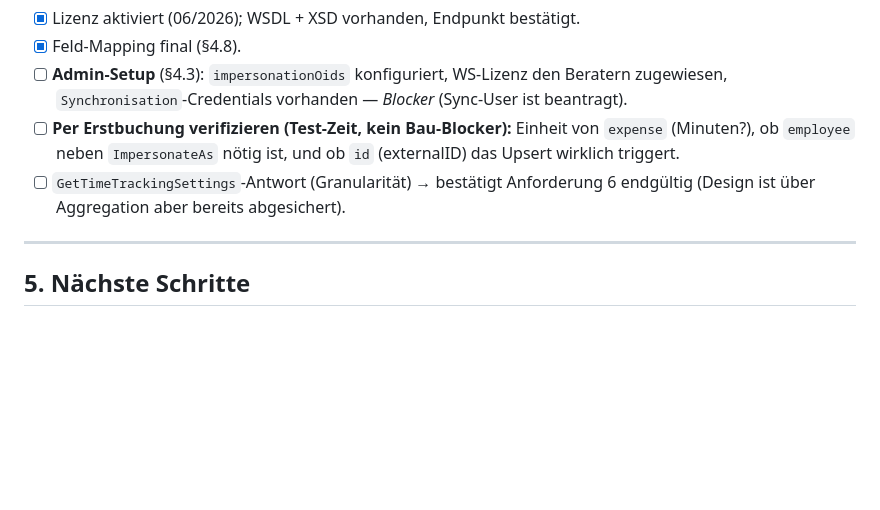
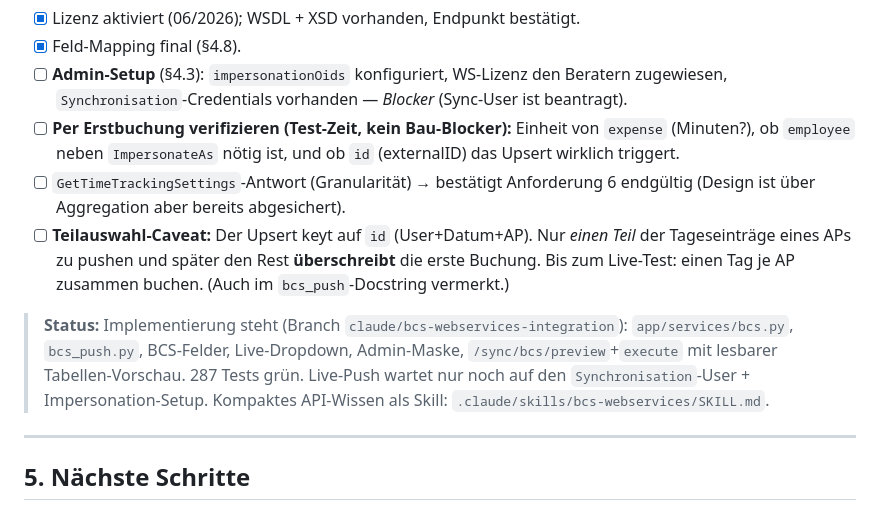
Before and after one commit to joschkarick-homelab/TimeHub, a Markdown page: docs/bcs-integration.md, the part around the change. GitHub-like rendering; blank space fills up the shorter version.

Commit message:
docs+skill: BCS-API-Wissen als Skill + Postman-Beispiele, Doku-Status
- .claude/skills/bcs-webservices/SKILL.md: kompaktes, wiederverwendbares
  API-Wissen (Endpunkt/Auth/Impersonation/Lizenz/Feld-Mapping/Gotchas) plus
  Postman-fertige SOAP-Beispiele (GetTimesheet, CreateOrUpdateTimeRecord) und
  die drei Live-Verifikationspunkte.
- docs: Implementierungs-Status, Teilauswahl-Upsert-Caveat, Skill-Verweis.

Co-Authored-By: Claude Opus 4.8 <noreply@anthropic.com>
Claude-Session: https://claude.ai/code/session_01PY3NXbGSuHdrttmsGMkcuE

```diff
--- a/docs/bcs-integration.md
+++ b/docs/bcs-integration.md
@@ -314,6 +314,16 @@ ist das `bcs_work_packages`-Mapping vollständig.
       nötig ist, und ob `id` (externalID) das Upsert wirklich triggert.
 - [ ] `GetTimeTrackingSettings`-Antwort (Granularität) → bestätigt Anforderung 6
       endgültig (Design ist über Aggregation aber bereits abgesichert).
+- [ ] **Teilauswahl-Caveat:** Der Upsert keyt auf `id` (User+Datum+AP). Nur
+      *einen Teil* der Tageseinträge eines APs zu pushen und später den Rest
+      **überschreibt** die erste Buchung. Bis zum Live-Test: einen Tag je AP
+      zusammen buchen. (Auch im `bcs_push`-Docstring vermerkt.)
+
+> **Status:** Implementierung steht (Branch `claude/bcs-webservices-integration`):
+> `app/services/bcs.py`, `bcs_push.py`, BCS-Felder, Live-Dropdown, Admin-Maske,
+> `/sync/bcs/preview`+`execute` mit lesbarer Tabellen-Vorschau. 287 Tests grün.
+> Live-Push wartet nur noch auf den `Synchronisation`-User + Impersonation-Setup.
+> Kompaktes API-Wissen als Skill: `.claude/skills/bcs-webservices/SKILL.md`.
 
 ---
 
```
Also changed, not shown: 1 other file.
